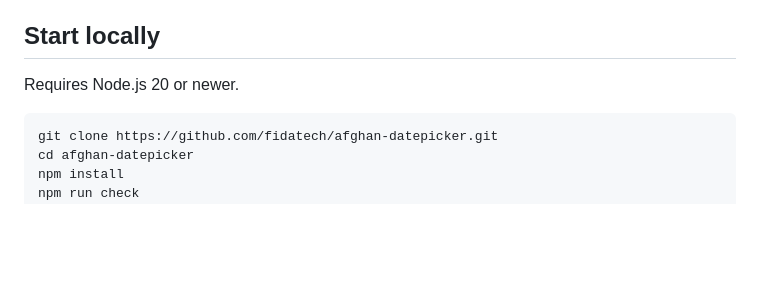
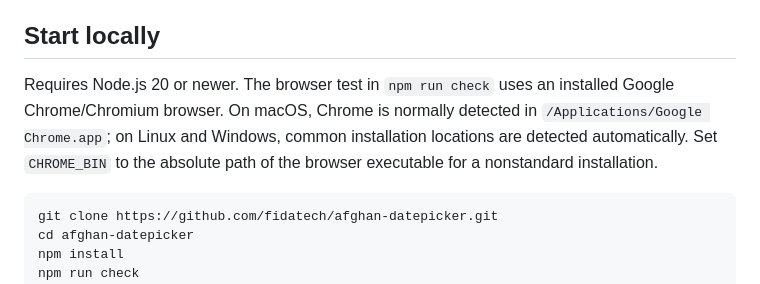
Before and after one commit to fidatech/afghan-datepicker, a Markdown page: README.md, the part around the change. Rendered like a GitHub page; blank space fills up the shorter version.

Commit message:
docs: clarify browser test requirements and CHROME_BIN override

```diff
--- a/README.md
+++ b/README.md
@@ -17,7 +17,7 @@ Pashto (ps-AF) · Dari (fa-AF) · Iranian Persian (fa-IR) · English (en).
 
 ## Start locally
 
-Requires Node.js 20 or newer.
+Requires Node.js 20 or newer. The browser test in `npm run check` uses an installed Google Chrome/Chromium browser. On macOS, Chrome is normally detected in `/Applications/Google Chrome.app`; on Linux and Windows, common installation locations are detected automatically. Set `CHROME_BIN` to the absolute path of the browser executable for a nonstandard installation.
 
 ~~~bash
 git clone https://github.com/fidatech/afghan-datepicker.git
```
